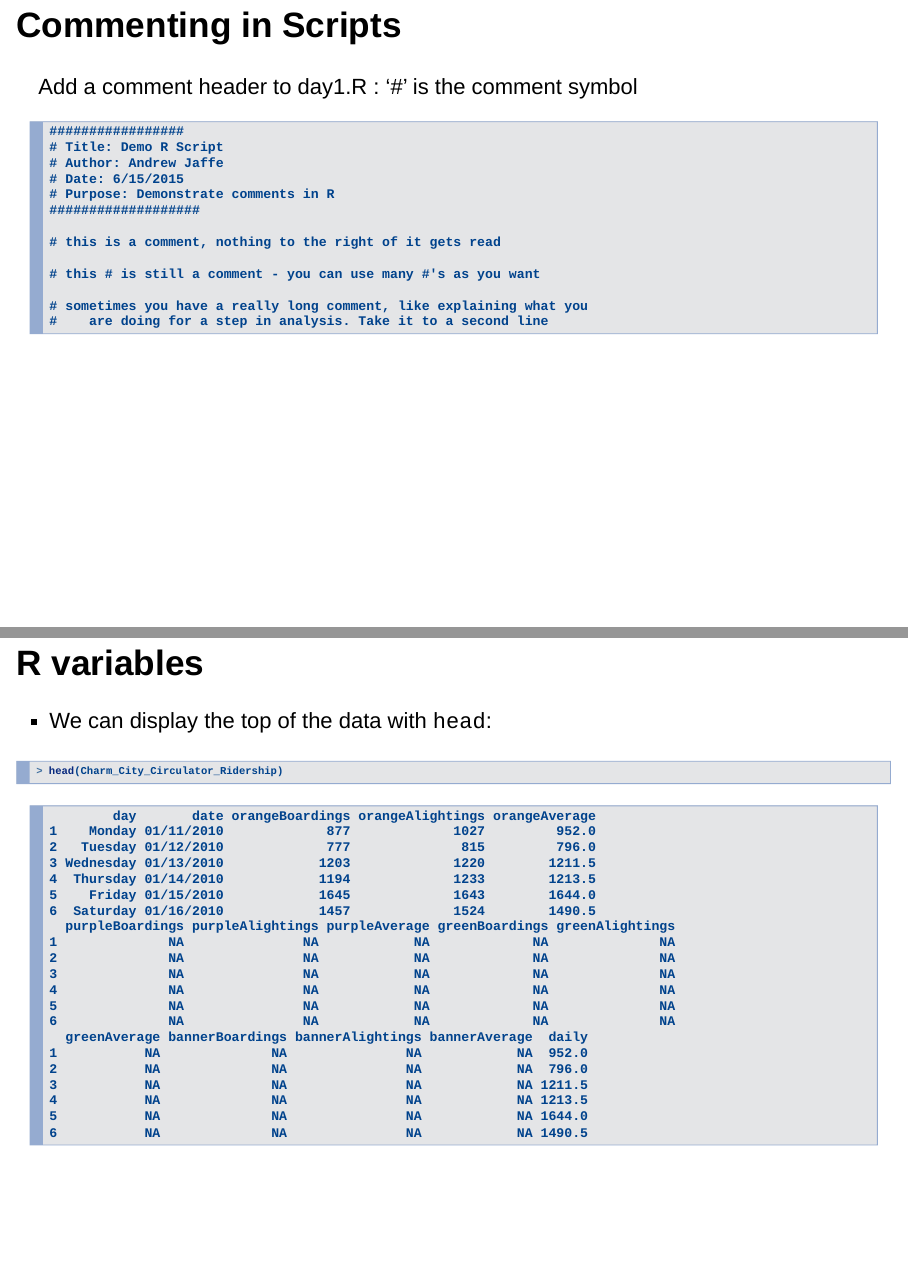
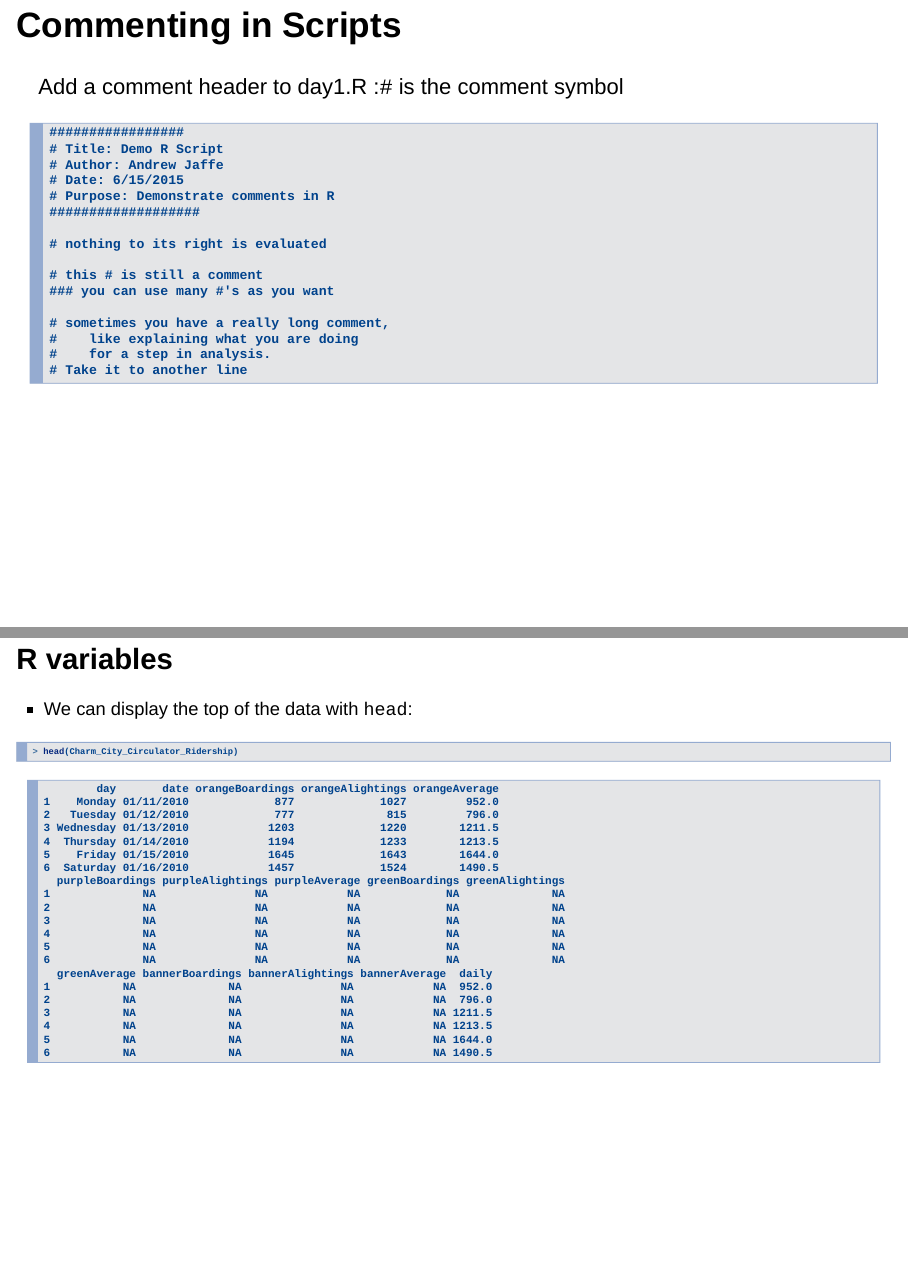
Before and after one commit to andrewejaffe/summerR_2015, an R Markdown document (modules/module2.Rmd): pages 3 and 11 of 27, joined at a grey line. Rendered offline with R 4.5, knitr and Pandoc, with nearby package versions; drawn as Slidy slides in place of the format the file asks for.

Commit message:
updating slide styles

````diff
--- a/modules/module2.Rmd
+++ b/modules/module2.Rmd
@@ -3,7 +3,9 @@ title: "Variables"
 subtitle: Module 2
 author: "Andrew Jaffe"
 date: "June 15, 2105"
-output: ioslides_presentation
+output:
+  ioslides_presentation:
+    css: styles.css
 ---
 
 ## Getting Started
@@ -26,12 +28,15 @@ Add a comment header to day1.R : '#' is the comment symbol
 # Purpose: Demonstrate comments in R
 ###################
 
-# this is a comment, nothing to the right of it gets read
+# nothing to its right is evaluated
 
-# this # is still a comment - you can use many #'s as you want
+# this # is still a comment
+### you can use many #'s as you want
 
-# sometimes you have a really long comment, like explaining what you
-#    are doing for a step in analysis. Take it to a second line
+# sometimes you have a really long comment,
+#    like explaining what you are doing
+#    for a step in analysis.
+# Take it to another line
 ```
 
 ## Explaining output on slides
@@ -102,7 +107,7 @@ http://www.aejaffe.com/summerR_2015/data/Charm_City_Circulator_Ridership.csv
 Charm_City_Circulator_Ridership <- read.csv("http://www.aejaffe.com/summerR_2015/data/Charm_City_Circulator_Ridership.csv")
 ```
 
-## R variables
+## R variables {.smaller}
 * We can display the top of the data with `head`:
 
 ```{r df1,  comment="", prompt=TRUE}
--- /dev/null
+++ b/modules/styles.css
@@ -0,0 +1,33 @@
+pre {
+  font-family: 'Source Code Pro', 'Courier New', monospace;
+  font-size: 28px;
+  line-height: 28px;
+  padding: 10px 0 10px 60px;
+  letter-spacing: -1px;
+  margin-bottom: 8px;
+  width: 106%;
+  left: -60px;
+  position: relative;
+  -webkit-box-sizing: border-box;
+  -moz-box-sizing: border-box;
+  box-sizing: border-box;
+  /*overflow: hidden;*/
+}
+
+/* Whole document: */
+body{
+  font-family: Helvetica;
+  font-size: 16pt;
+}
+/* Headers */
+h1,h2,h3,h4,h5,h6{
+  font-size: 24pt;
+}
+
+.emphasized {
+   font-size: 1.2em;
+}
+
+.small {
+   font-size: 0.8em;
+}
````
Also changed, not shown: modules/module1.Rmd (+3 -1 lines), modules/module2.html, modules/module2.Rmd (4 more changed lines).
